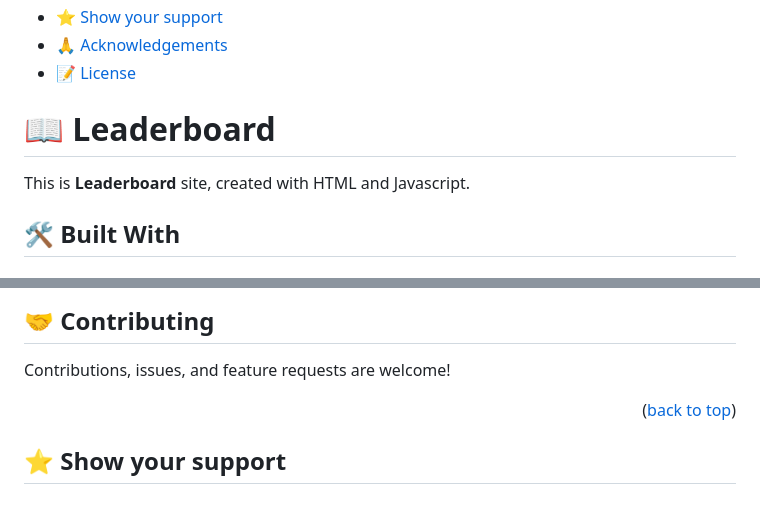
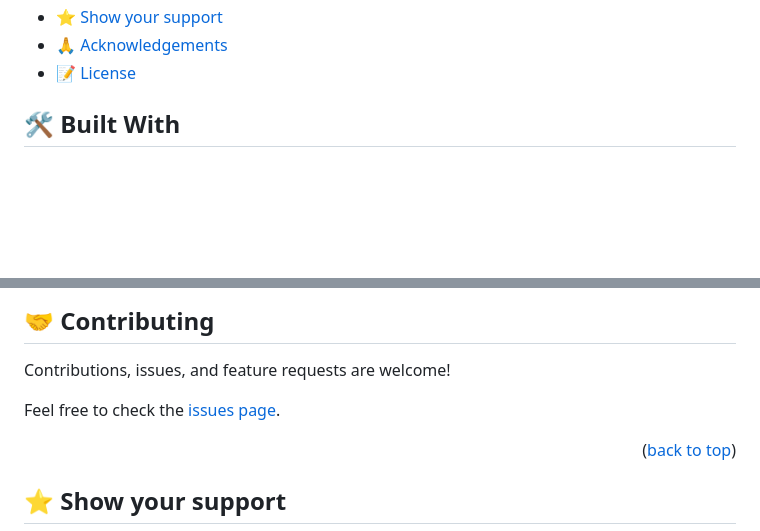
Before and after one commit to jlcarrascof/Leaderboard, a Markdown page: README.md, 2 parts joined by grey strips. Drawn GitHub-style; blank space fills up the shorter version.

```diff
--- a/README.md
+++ b/README.md
@@ -22,12 +31,6 @@
 - [🙏 Acknowledgements](#acknowledgements)
 - [📝 License](#license)
 
-<!-- PROJECT DESCRIPTION -->
-
-# 📖 Leaderboard <a name="about-project"></a>
-
-This is **Leaderboard** site, created with HTML and Javascript.
-
 ## 🛠 Built With <a name="built-with"></a>
 
 ### Tech Stack <a name="tech-stack"></a>
@@ -144,4 +124,6 @@ Deployed by GitHub Pages.
 
 Contributions, issues, and feature requests are welcome!
 
+Feel free to check the [issues page](../../issues/).
+
 <p align="right">(<a href="#readme-top">back to top</a>)</p>
```
Also changed, not shown: other parts of README.md (+46 -64 lines).
